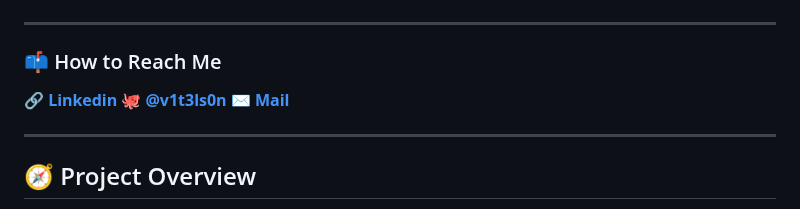
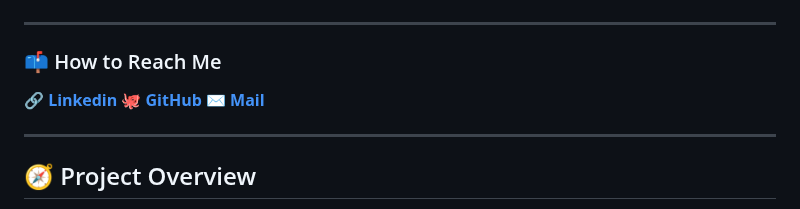
Before and after one commit to v1t3ls0n/search_by_ingredients, a Markdown page: README.md, the part around the change. GitHub-like rendering.

```diff
--- a/README.md
+++ b/README.md
@@ -2,7 +2,7 @@
 
 ---
 ### 📫 How to Reach Me
-🔗 **[Linkedin](https://www.linkedin.com/in/guyvitelson/)**  🐙 **[@v1t3ls0n](https://github.com/v1t3ls0n)**  ✉️ **[Mail](mailto:guyvitelson@gmail.com)**
+🔗 **[Linkedin](https://www.linkedin.com/in/guyvitelson/)**  🐙 **[GitHub](https://github.com/v1t3ls0n)**  ✉️ **[Mail](mailto:guyvitelson@gmail.com)**
 
 ---
 
```
